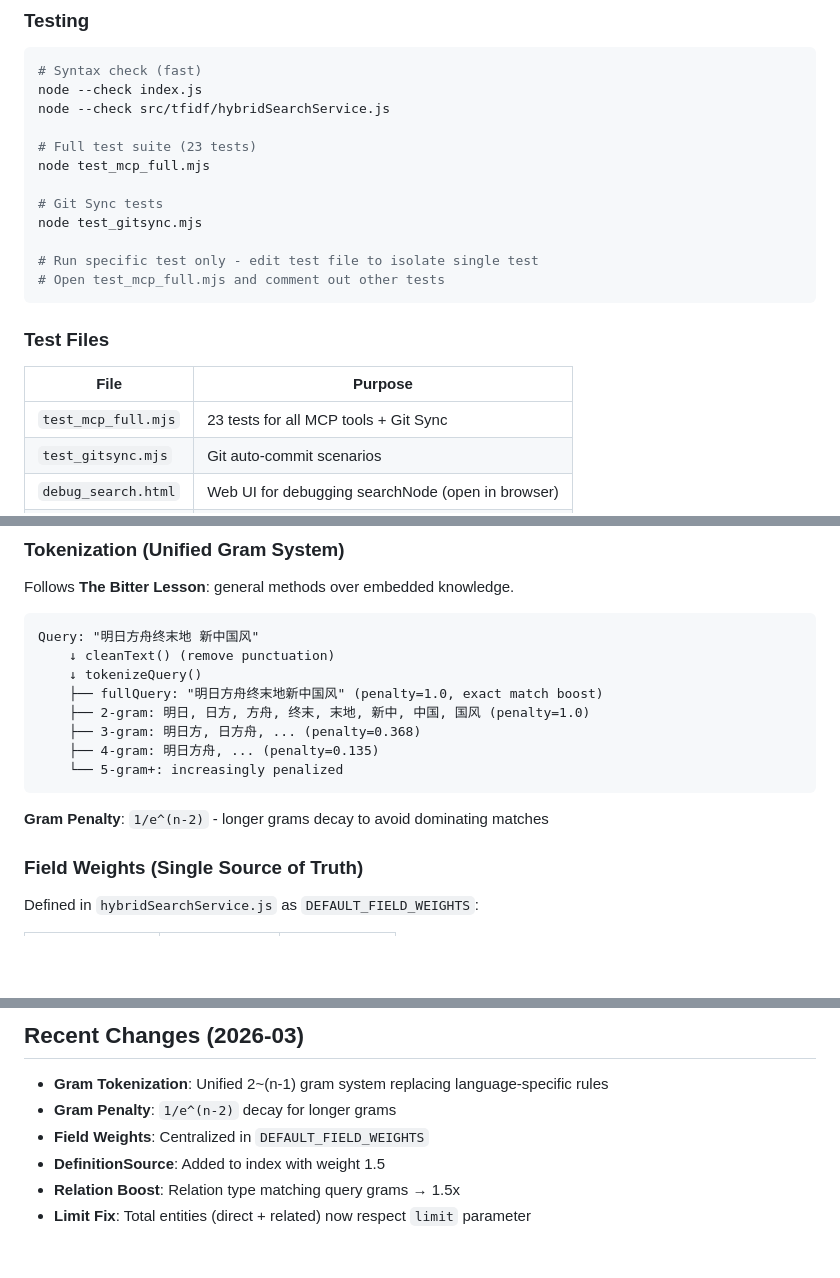
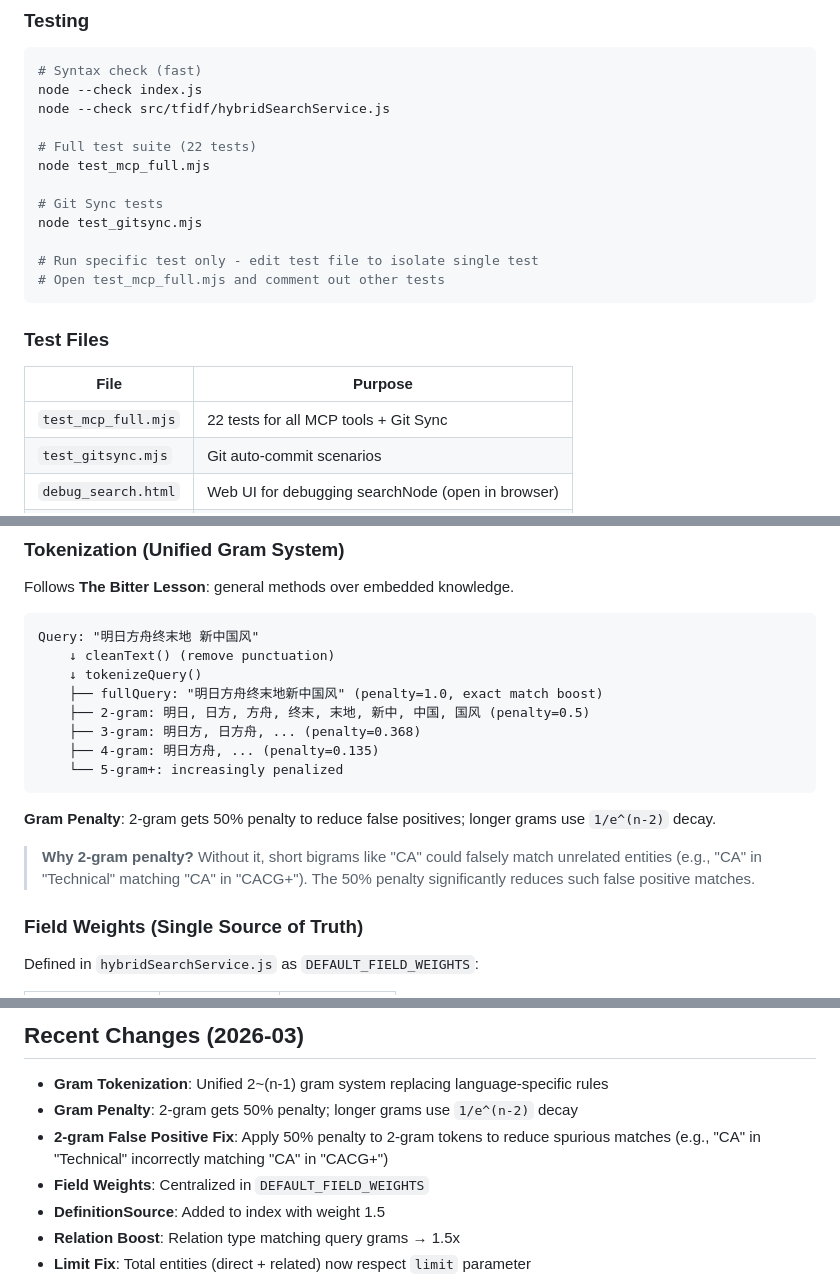
Before and after one commit to Qtgcy08/MemFS, a Markdown page: AGENTS.md, 3 parts joined by grey strips. GitHub-like rendering; blank space fills up the shorter version.

Commit message:
docs: update AGENTS.md with 2-gram penalty fix
- Update tokenization docs to reflect 50% penalty for 2-grams
- Add explanation of why 2-gram penalty is needed
- Fix test count (22, not 23)

````diff
--- a/AGENTS.md
+++ b/AGENTS.md
@@ -24,7 +24,7 @@ MEMORY_DIR=~/data GITAUTOCOMMIT=true node index.js
 node --check index.js
 node --check src/tfidf/hybridSearchService.js
 
-# Full test suite (23 tests)
+# Full test suite (22 tests)
 node test_mcp_full.mjs
 
 # Git Sync tests
@@ -37,7 +37,7 @@ node test_gitsync.mjs
 ### Test Files
 | File | Purpose |
 |------|---------|
-| `test_mcp_full.mjs` | 23 tests for all MCP tools + Git Sync |
+| `test_mcp_full.mjs` | 22 tests for all MCP tools + Git Sync |
 | `test_gitsync.mjs` | Git auto-commit scenarios |
 | `debug_search.html` | Web UI for debugging searchNode (open in browser) |
 | `test_cache/` | Isolated test directory with own git repo |
@@ -113,13 +113,15 @@ Query: "明日方舟终末地 新中国风"
     ↓ cleanText() (remove punctuation)
     ↓ tokenizeQuery()
     ├── fullQuery: "明日方舟终末地新中国风" (penalty=1.0, exact match boost)
-    ├── 2-gram: 明日, 日方, 方舟, 终末, 末地, 新中, 中国, 国风 (penalty=1.0)
+    ├── 2-gram: 明日, 日方, 方舟, 终末, 末地, 新中, 中国, 国风 (penalty=0.5)
     ├── 3-gram: 明日方, 日方舟, ... (penalty=0.368)
     ├── 4-gram: 明日方舟, ... (penalty=0.135)
     └── 5-gram+: increasingly penalized
 ```
 
-**Gram Penalty**: `1/e^(n-2)` - longer grams decay to avoid dominating matches
+**Gram Penalty**: 2-gram gets 50% penalty to reduce false positives; longer grams use `1/e^(n-2)` decay.
+
+> **Why 2-gram penalty?** Without it, short bigrams like "CA" could falsely match unrelated entities (e.g., "CA" in "Technical" matching "CA" in "CACG+"). The 50% penalty significantly reduces such false positive matches.
 
 ### Field Weights (Single Source of Truth)
 Defined in `hybridSearchService.js` as `DEFAULT_FIELD_WEIGHTS`:
@@ -212,7 +214,8 @@ Version bump: feat→minor, fix→patch, BREAKING CHANGE→major
 ## Recent Changes (2026-03)
 
 - **Gram Tokenization**: Unified 2~(n-1) gram system replacing language-specific rules
-- **Gram Penalty**: `1/e^(n-2)` decay for longer grams
+- **Gram Penalty**: 2-gram gets 50% penalty; longer grams use `1/e^(n-2)` decay
+- **2-gram False Positive Fix**: Apply 50% penalty to 2-gram tokens to reduce spurious matches (e.g., "CA" in "Technical" incorrectly matching "CA" in "CACG+")
 - **Field Weights**: Centralized in `DEFAULT_FIELD_WEIGHTS`
 - **DefinitionSource**: Added to index with weight 1.5
 - **Relation Boost**: Relation type matching query grams → 1.5x
````
